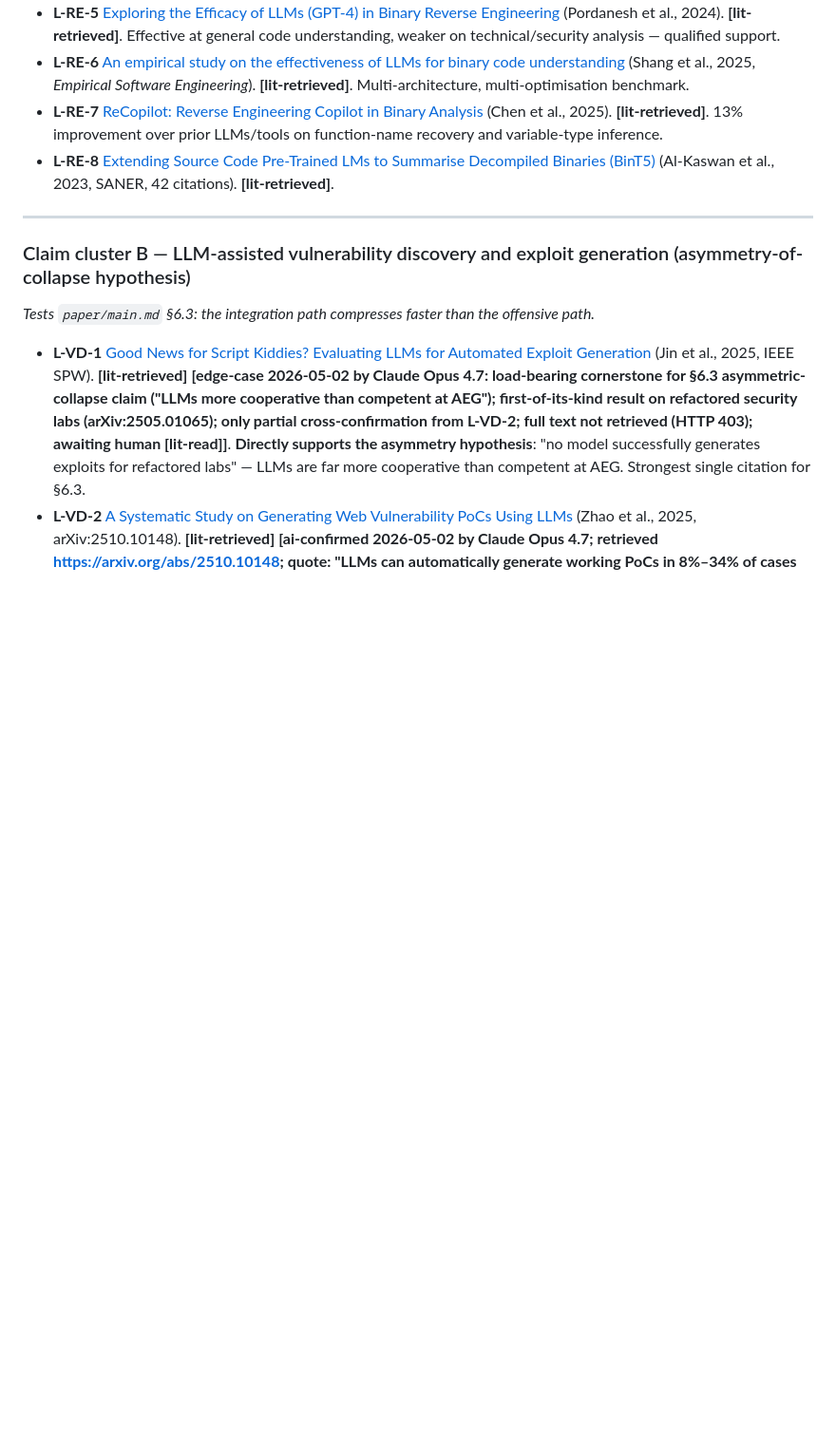
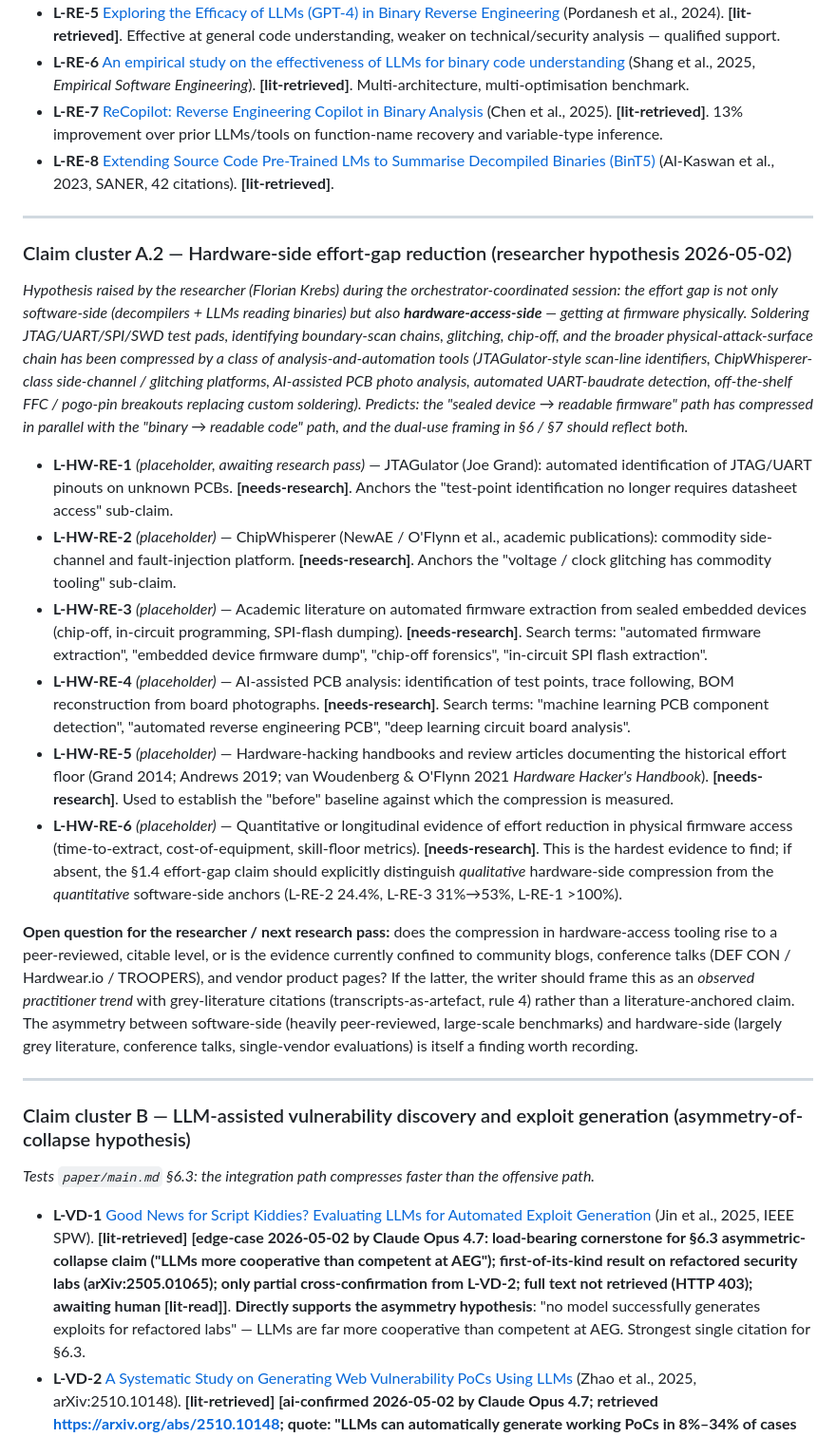
Before and after one commit to noheton/Obscurity-Is-Dead, a Markdown page: docs/sources.md, the part around the change. Shown at 95% size. Drawn GitHub-style; blank space fills up the shorter version.

Commit message:
research: lodge hardware-side effort-gap hypothesis (cluster A.2, [needs-research])
Researcher (Florian Krebs) raised during the orchestrator session that
the effort gap has a hardware-access dimension parallel to the
software-side compression already documented in cluster A: JTAGulator-
style automated test-point identification, ChipWhisperer-class
glitching, AI-assisted PCB photo analysis, automated UART/SWD probing,
and off-the-shelf FFC/pogo-pin breakouts have compressed the 'sealed
device -> readable firmware' chain in parallel with the 'binary ->
readable code' chain.

Adds claim cluster A.2 to docs/sources.md with six placeholder entries
L-HW-RE-1..6 (all [needs-research]):
  L-HW-RE-1 JTAGulator (Joe Grand)
  L-HW-RE-2 ChipWhisperer (NewAE / O'Flynn)
  L-HW-RE-3 Automated firmware-extraction literature
  L-HW-RE-4 AI-assisted PCB analysis literature
  L-HW-RE-5 Hardware-hacking handbooks (Grand; van Woudenberg & O'Flynn)
  L-HW-RE-6 Quantitative effort-reduction evidence (likely hardest to find)

Records an open question about peer-reviewed-vs-grey-literature
asymmetry between the software-side anchors (L-RE-2 24.4%, L-RE-3
31%->53%, L-RE-1 >100%) and the hardware-side evidence base, which
is itself a finding worth surfacing in the eventual §1.4 / §6 / §7
revision.

Per rule 8, no edits to paper/main.{md,tex}: a Stage 1 (Research)
pass + Stage 1.5 (Source Analyzer) confirmation are required before
this cluster is citable inline. Logbook entry filed.

Files: docs/sources.md; docs/logbook.md.

```diff
--- a/docs/sources.md
+++ b/docs/sources.md
@@ -183,6 +183,21 @@ The register is organised by paper claim. Inline IDs (`L-RE-1` etc.) are stable
 - **L-RE-6** [An empirical study on the effectiveness of LLMs for binary code understanding](https://consensus.app/papers/details/524e60785850562b8ca74abdaf7c7004/?utm_source=claude_desktop) (Shang et al., 2025, *Empirical Software Engineering*). **[lit-retrieved]**. Multi-architecture, multi-optimisation benchmark.
 - **L-RE-7** [ReCopilot: Reverse Engineering Copilot in Binary Analysis](https://consensus.app/papers/details/276e95e6b815565d9a5261fa202a130b/?utm_source=claude_desktop) (Chen et al., 2025). **[lit-retrieved]**. 13% improvement over prior LLMs/tools on function-name recovery and variable-type inference.
 - **L-RE-8** [Extending Source Code Pre-Trained LMs to Summarise Decompiled Binaries (BinT5)](https://consensus.app/papers/details/36c5a9ca343755ce829365b31a96b69b/?utm_source=claude_desktop) (Al-Kaswan et al., 2023, SANER, 42 citations). **[lit-retrieved]**.
+
+---
+
+### Claim cluster A.2 — Hardware-side effort-gap reduction (researcher hypothesis 2026-05-02)
+
+*Hypothesis raised by the researcher (Florian Krebs) during the orchestrator-coordinated session: the effort gap is not only software-side (decompilers + LLMs reading binaries) but also **hardware-access-side** — getting at firmware physically. Soldering JTAG/UART/SPI/SWD test pads, identifying boundary-scan chains, glitching, chip-off, and the broader physical-attack-surface chain has been compressed by a class of analysis-and-automation tools (JTAGulator-style scan-line identifiers, ChipWhisperer-class side-channel / glitching platforms, AI-assisted PCB photo analysis, automated UART-baudrate detection, off-the-shelf FFC / pogo-pin breakouts replacing custom soldering). Predicts: the "sealed device → readable firmware" path has compressed in parallel with the "binary → readable code" path, and the dual-use framing in §6 / §7 should reflect both.*
+
+- **L-HW-RE-1** *(placeholder, awaiting research pass)* — JTAGulator (Joe Grand): automated identification of JTAG/UART pinouts on unknown PCBs. **[needs-research]**. Anchors the "test-point identification no longer requires datasheet access" sub-claim.
+- **L-HW-RE-2** *(placeholder)* — ChipWhisperer (NewAE / O'Flynn et al., academic publications): commodity side-channel and fault-injection platform. **[needs-research]**. Anchors the "voltage / clock glitching has commodity tooling" sub-claim.
+- **L-HW-RE-3** *(placeholder)* — Academic literature on automated firmware extraction from sealed embedded devices (chip-off, in-circuit programming, SPI-flash dumping). **[needs-research]**. Search terms: "automated firmware extraction", "embedded device firmware dump", "chip-off forensics", "in-circuit SPI flash extraction".
+- **L-HW-RE-4** *(placeholder)* — AI-assisted PCB analysis: identification of test points, trace following, BOM reconstruction from board photographs. **[needs-research]**. Search terms: "machine learning PCB component detection", "automated reverse engineering PCB", "deep learning circuit board analysis".
+- **L-HW-RE-5** *(placeholder)* — Hardware-hacking handbooks and review articles documenting the historical effort floor (Grand 2014; Andrews 2019; van Woudenberg & O'Flynn 2021 *Hardware Hacker's Handbook*). **[needs-research]**. Used to establish the "before" baseline against which the compression is measured.
+- **L-HW-RE-6** *(placeholder)* — Quantitative or longitudinal evidence of effort reduction in physical firmware access (time-to-extract, cost-of-equipment, skill-floor metrics). **[needs-research]**. This is the hardest evidence to find; if absent, the §1.4 effort-gap claim should explicitly distinguish *qualitative* hardware-side compression from the *quantitative* software-side anchors (L-RE-2 24.4%, L-RE-3 31%→53%, L-RE-1 >100%).
+
+**Open question for the researcher / next research pass:** does the compression in hardware-access tooling rise to a peer-reviewed, citable level, or is the evidence currently confined to community blogs, conference talks (DEF CON / Hardwear.io / TROOPERS), and vendor product pages? If the latter, the writer should frame this as an *observed practitioner trend* with grey-literature citations (transcripts-as-artefact, rule 4) rather than a literature-anchored claim. The asymmetry between software-side (heavily peer-reviewed, large-scale benchmarks) and hardware-side (largely grey literature, conference talks, single-vendor evaluations) is itself a finding worth recording.
 
 ---
 
```
Also changed, not shown: docs/logbook.md (+8 -0 lines).
